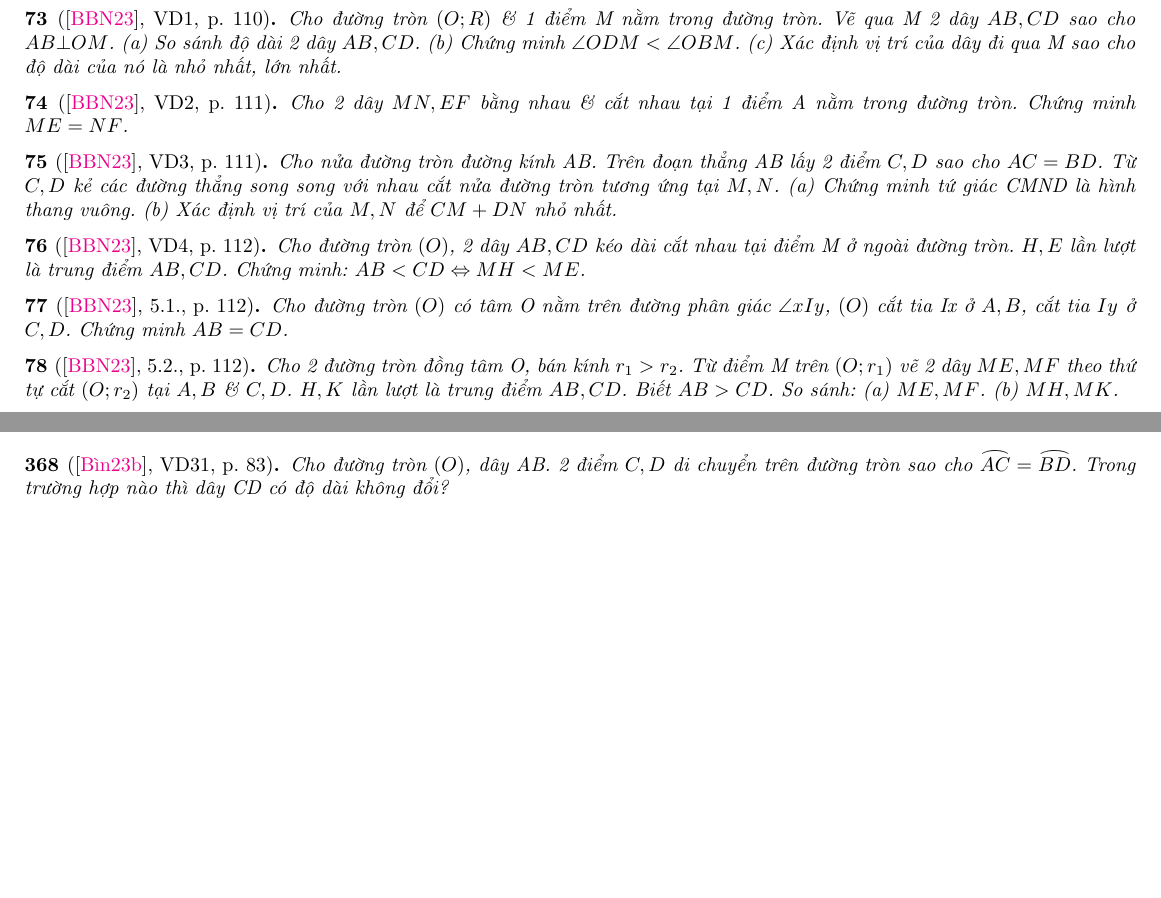
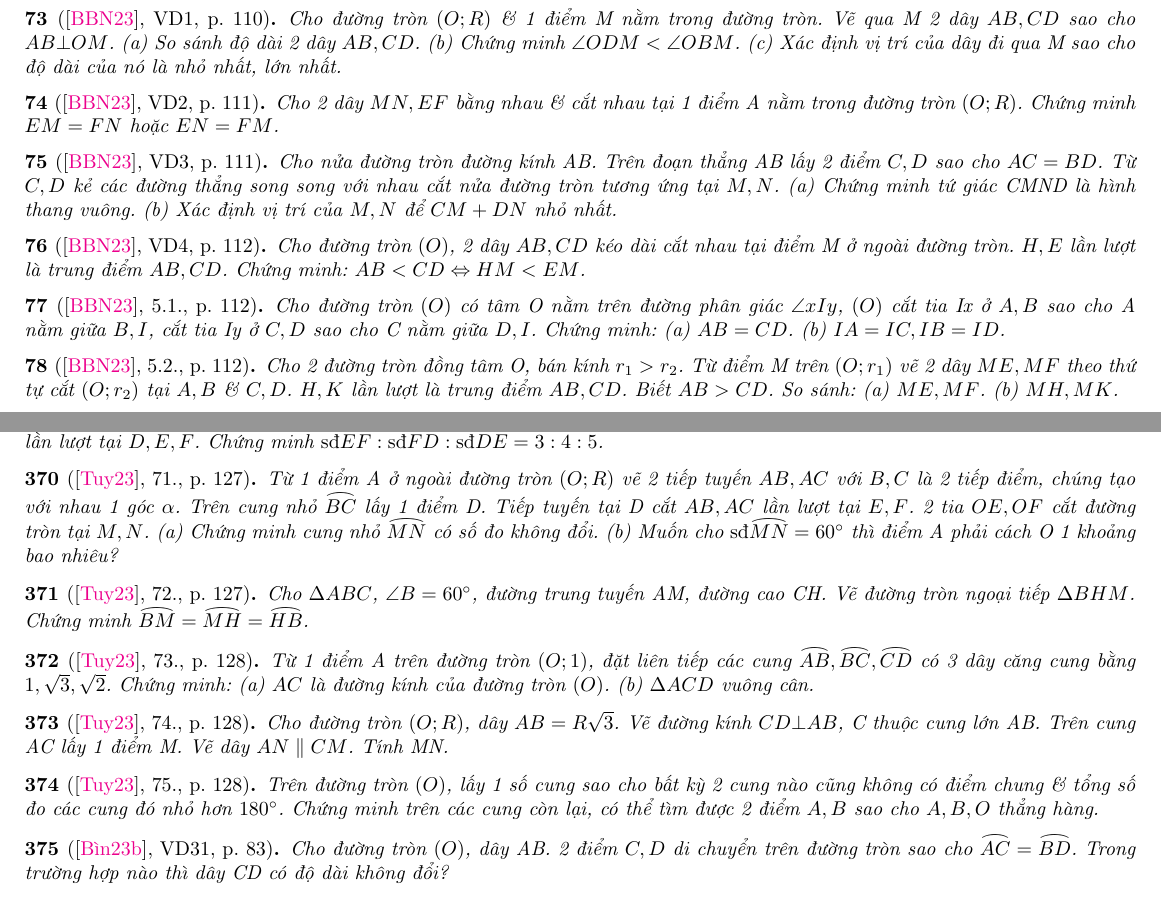
Before and after one commit to NQBH/elementary_STEM_beyond, a LaTeX paper (elementary_mathematics/grade_9/circle/problem/NQBH_circle_problem.tex): two parts of pages 5 and 19 of 30 before the commit and two parts of pages 5 and 19 of 31 after it, joined at a grey line, cut so that both start at the same text, the shorter picture padded with empty space. The pictures show the PDF file elementary_mathematics/grade_9/circle/problem/NQBH_circle_problem.pdf that the author committed with the source.

Commit message:
added arc & angle probs

```diff
--- a/elementary_mathematics/grade_9/circle/problem/NQBH_circle_problem.tex
+++ b/elementary_mathematics/grade_9/circle/problem/NQBH_circle_problem.tex
@@ -375,11 +375,11 @@
 \end{baitoan}
 
 \begin{baitoan}[\cite{Binh_boi_duong_Toan_9_tap_1}, VD4, p. 112]
-	Cho đường tròn $(O)$, 2 dây $AB,CD$ kéo dài cắt nhau tại điểm M ở ngoài đường tròn. $H,E$ lần lượt là trung điểm $AB,CD$. Chứng minh: $AB < CD\Leftrightarrow MH < ME$.
+	Cho đường tròn $(O)$, 2 dây $AB,CD$ kéo dài cắt nhau tại điểm M ở ngoài đường tròn. $H,E$ lần lượt là trung điểm $AB,CD$. Chứng minh: $AB < CD\Leftrightarrow HM < EM$.
 \end{baitoan}
 
 \begin{baitoan}[\cite{Binh_boi_duong_Toan_9_tap_1}, 5.1., p. 112]
-	Cho đường tròn $(O)$ có tâm O nằm trên đường phân giác $\angle{xIy}$, $(O)$ cắt tia Ix ở $A,B$, cắt tia $Iy$ ở $C,D$. Chứng minh $AB = CD$.
+	Cho đường tròn $(O)$ có tâm O nằm trên đường phân giác $\angle{xIy}$, $(O)$ cắt tia Ix ở $A,B$ sao cho A nằm giữa $B,I$, cắt tia Iy ở $C,D$ sao cho C nằm giữa $D,I$. Chứng minh: (a) $AB = CD$. (b) $IA = IC,IB = ID$.
 \end{baitoan}
 
 \begin{baitoan}[\cite{Binh_boi_duong_Toan_9_tap_1}, 5.2., p. 112]
@@ -1596,7 +1596,35 @@
 
 %------------------------------------------------------------------------------%
 
-\section{Liên Hệ Giữa Cung \& Dây}
+\section{Góc ở Tâm. Số Đo Cung. Liên Hệ Giữa Cung \& Dây}
+
+\begin{baitoan}[\cite{Tuyen_Toan_9_old}, VD11, p. 127]
+	Chứng minh nếu 1 tiếp tuyến song song với 1 dây thì tiếp điểm chia đôi cung căng dây.
+\end{baitoan}
+
+\begin{baitoan}[\cite{Tuyen_Toan_9_old}, 70., p. 127]
+	Cho $\Delta ABC$ vuông góc tại A, $AB =  \frac{1}{2}BC$. Đường tròn $(O)$ nội tiếp $\Delta ABC$, tiếp xúc với $BC,CA,AB$ lần lượt tại $D,E,F$. Chứng minh $\mbox{\rm sđ}\arc{EF}:\mbox{\rm sđ}\arc{FD}:\mbox{\rm sđ}\arc{DE} = 3:4:5$.
+\end{baitoan}
+
+\begin{baitoan}[\cite{Tuyen_Toan_9_old}, 71., p. 127]
+	Từ 1 điểm A ở ngoài đường tròn $(O;R)$ vẽ 2 tiếp tuyến $AB,AC$ với $B,C$ là 2 tiếp điểm, chúng tạo với nhau 1 góc $\alpha$. Trên cung nhỏ $\arc{BC}$ lấy 1 điểm D. Tiếp tuyến tại D cắt $AB,AC$ lần lượt tại $E,F$. 2 tia $OE,OF$ cắt đường tròn tại $M,N$. (a) Chứng minh cung nhỏ $\arc{MN}$ có số đo không đổi. (b) Muốn cho $\mbox{\rm sđ}\arc{MN} = 60^\circ$ thì điểm A phải cách O 1 khoảng bao nhiêu?
+\end{baitoan}
+
+\begin{baitoan}[\cite{Tuyen_Toan_9_old}, 72., p. 127]
+	Cho $\Delta ABC$, $\angle B = 60^\circ$, đường trung tuyến AM, đường cao CH. Vẽ đường tròn ngoại tiếp $\Delta BHM$. Chứng minh $\arc{BM} = \arc{MH} = \arc{HB}$.
+\end{baitoan}
+
+\begin{baitoan}[\cite{Tuyen_Toan_9_old}, 73., p. 128]
+	Từ 1 điểm A trên đường tròn $(O;1)$, đặt liên tiếp các cung $\arc{AB},\arc{BC},\arc{CD}$ có 3 dây căng cung bằng $1,\sqrt{3},\sqrt{2}$. Chứng minh: (a) $AC$ là đường kính của đường tròn $(O)$. (b) $\Delta ACD$ vuông cân.
+\end{baitoan}
+
+\begin{baitoan}[\cite{Tuyen_Toan_9_old}, 74., p. 128]
+	Cho đường tròn $(O;R)$, dây $AB = R\sqrt{3}$. Vẽ đường kính $CD\bot AB$, C thuộc cung lớn AB. Trên cung AC lấy 1 điểm M. Vẽ dây $AN\parallel CM$. Tính MN.
+\end{baitoan}
+
+\begin{baitoan}[\cite{Tuyen_Toan_9_old}, 75., p. 128]
+	Trên đường tròn $(O)$, lấy 1 số cung sao cho bất kỳ 2 cung nào cũng không có điểm chung \& tổng số đo các cung đó nhỏ hơn $180^\circ$. Chứng minh trên các cung còn lại, có thể tìm được 2 điểm $A,B$ sao cho $A,B,O$ thẳng hàng.
+\end{baitoan}
 
 \begin{baitoan}[\cite{Binh_Toan_9_tap_2}, VD31, p. 83]
 	Cho đường tròn $(O)$, dây AB. 2 điểm $C,D$ di chuyển trên đường tròn sao cho $\arc{AC} = \arc{BD}$. Trong trường hợp nào thì dây CD có độ dài không đổi?
```
Also changed, not shown: elementary_mathematics/grade_9/circle/problem/NQBH_circle_problem.pdf, elementary_mathematics/grade_9/circle/problem/NQBH_circle_problem.tex (6 more changed lines).
